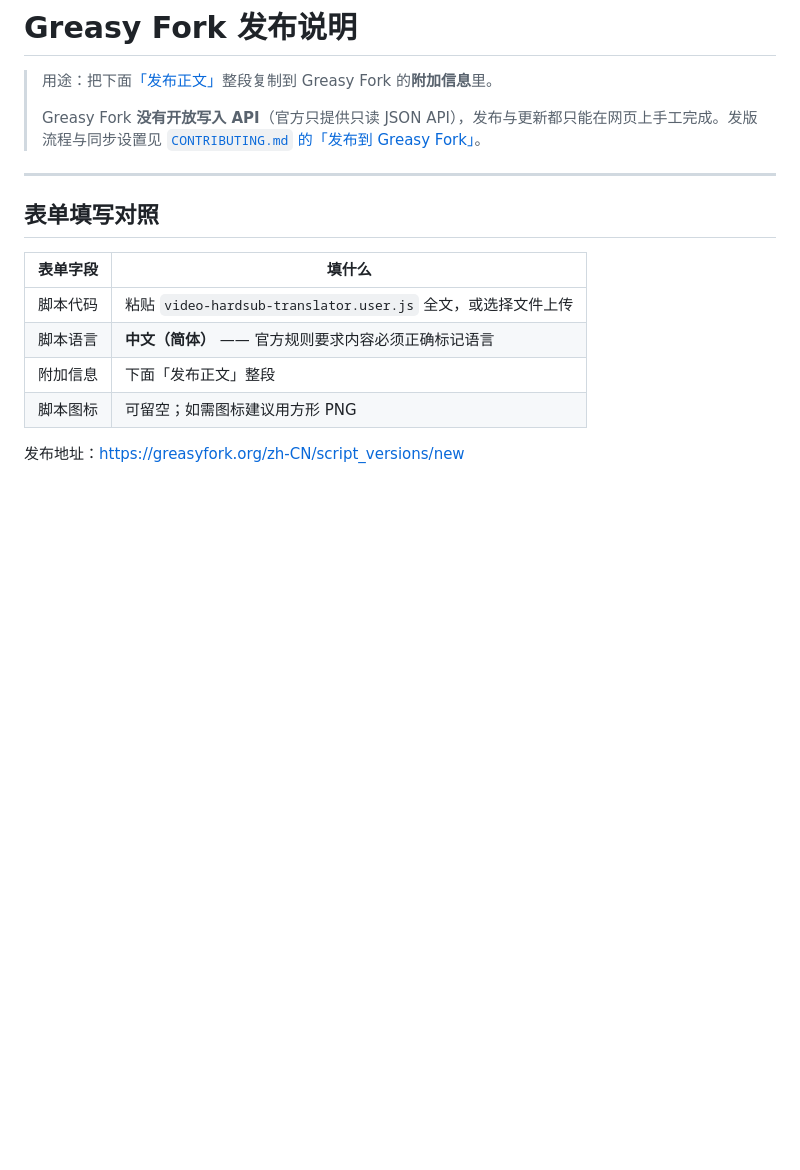
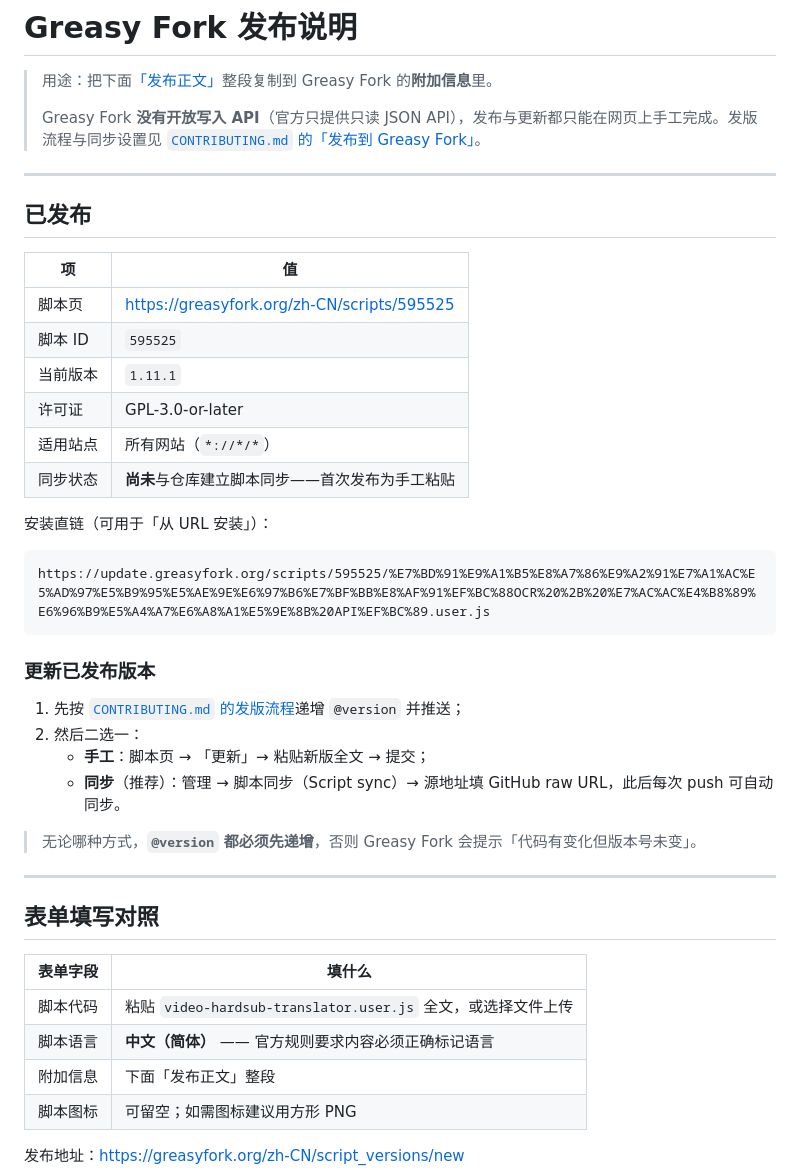
Before and after one commit to 1105532539/video-hardsub-translator, a Markdown page: docs/greasyfork-listing.md, the part around the change. Rendered like a GitHub page; blank space fills up the shorter version.

````diff
--- a/docs/greasyfork-listing.md
+++ b/docs/greasyfork-listing.md
@@ -3,6 +3,34 @@
 > 用途：把下面[「发布正文」](#发布正文复制这一段)整段复制到 Greasy Fork 的**附加信息**里。
 >
 > Greasy Fork **没有开放写入 API**（官方只提供只读 JSON API），发布与更新都只能在网页上手工完成。发版流程与同步设置见 [`CONTRIBUTING.md` 的「发布到 Greasy Fork」](../CONTRIBUTING.md#发布到-greasy-fork)。
+
+---
+
+## 已发布
+
+| 项 | 值 |
+| --- | --- |
+| 脚本页 | <https://greasyfork.org/zh-CN/scripts/595525> |
+| 脚本 ID | `595525` |
+| 当前版本 | `1.11.1` |
+| 许可证 | GPL-3.0-or-later |
+| 适用站点 | 所有网站（`*://*/*`） |
+| 同步状态 | **尚未**与仓库建立脚本同步——首次发布为手工粘贴 |
+
+安装直链（可用于「从 URL 安装」）：
+
+```
+https://update.greasyfork.org/scripts/595525/%E7%BD%91%E9%A1%B5%E8%A7%86%E9%A2%91%E7%A1%AC%E5%AD%97%E5%B9%95%E5%AE%9E%E6%97%B6%E7%BF%BB%E8%AF%91%EF%BC%88OCR%20%2B%20%E7%AC%AC%E4%B8%89%E6%96%B9%E5%A4%A7%E6%A8%A1%E5%9E%8B%20API%EF%BC%89.user.js
+```
+
+### 更新已发布版本
+
+1. 先按 [`CONTRIBUTING.md` 的发版流程](../CONTRIBUTING.md#版本发布流程)递增 `@version` 并推送；
+2. 然后二选一：
+   - **手工**：脚本页 → 「更新」→ 粘贴新版全文 → 提交；
+   - **同步**（推荐）：管理 → 脚本同步（Script sync）→ 源地址填 GitHub raw URL，此后每次 push 可自动同步。
+
+> 无论哪种方式，**`@version` 都必须先递增**，否则 Greasy Fork 会提示「代码有变化但版本号未变」。
 
 ---
 
````
Also changed, not shown: CONTRIBUTING.md (+10 -9 lines), README.md (+16 -5 lines).
